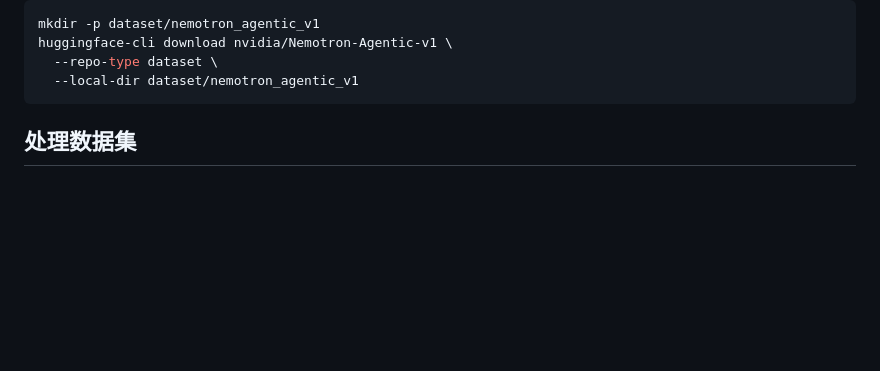
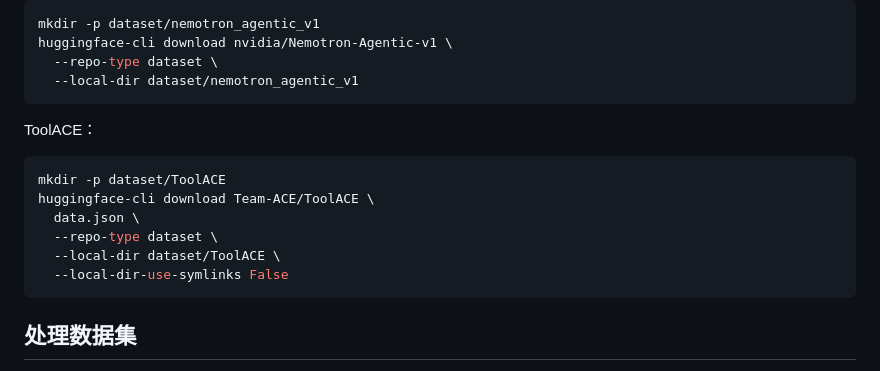
Before and after one commit to hgyrushnumber/agentSecurity, a Markdown page: README.md, the part around the change. Rendered like a GitHub page; blank space fills up the shorter version.

Commit message:
新增数据集的处理

````diff
--- a/README.md
+++ b/README.md
@@ -49,6 +49,17 @@ mkdir -p dataset/nemotron_agentic_v1
 huggingface-cli download nvidia/Nemotron-Agentic-v1 \
   --repo-type dataset \
   --local-dir dataset/nemotron_agentic_v1
+```
+
+ToolACE：
+
+```bash
+mkdir -p dataset/ToolACE
+huggingface-cli download Team-ACE/ToolACE \
+  data.json \
+  --repo-type dataset \
+  --local-dir dataset/ToolACE \
+  --local-dir-use-symlinks False
 ```
 
 ## 处理数据集
````
